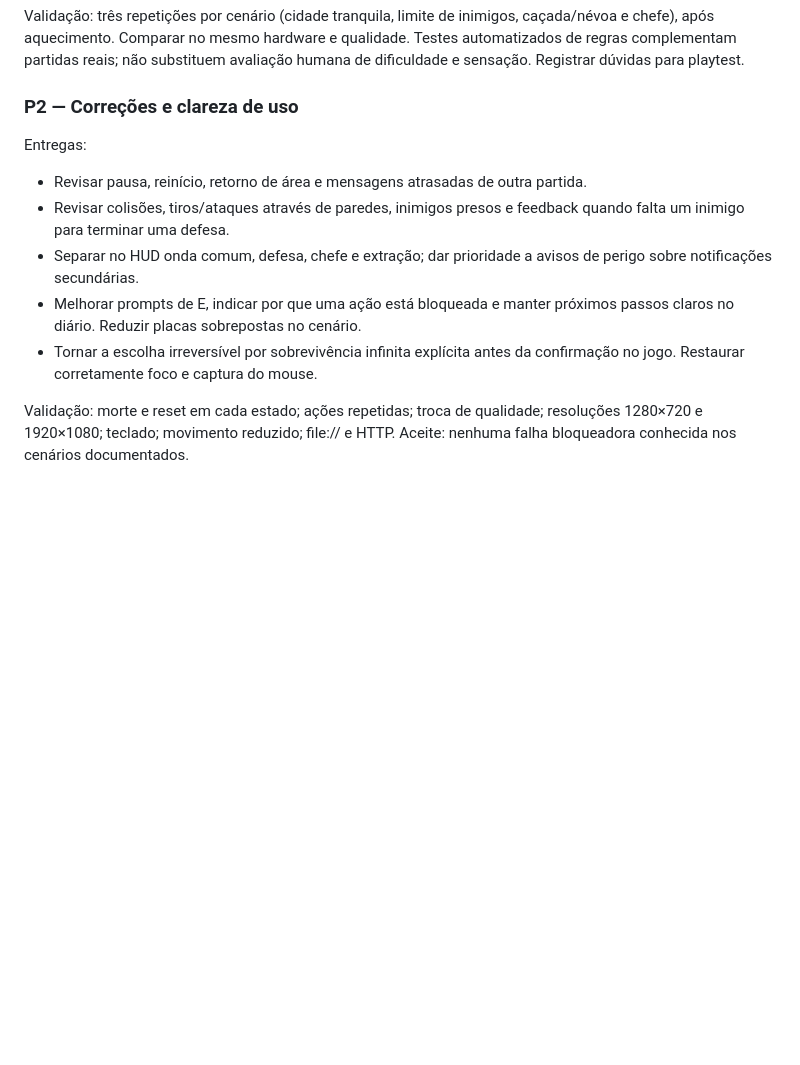
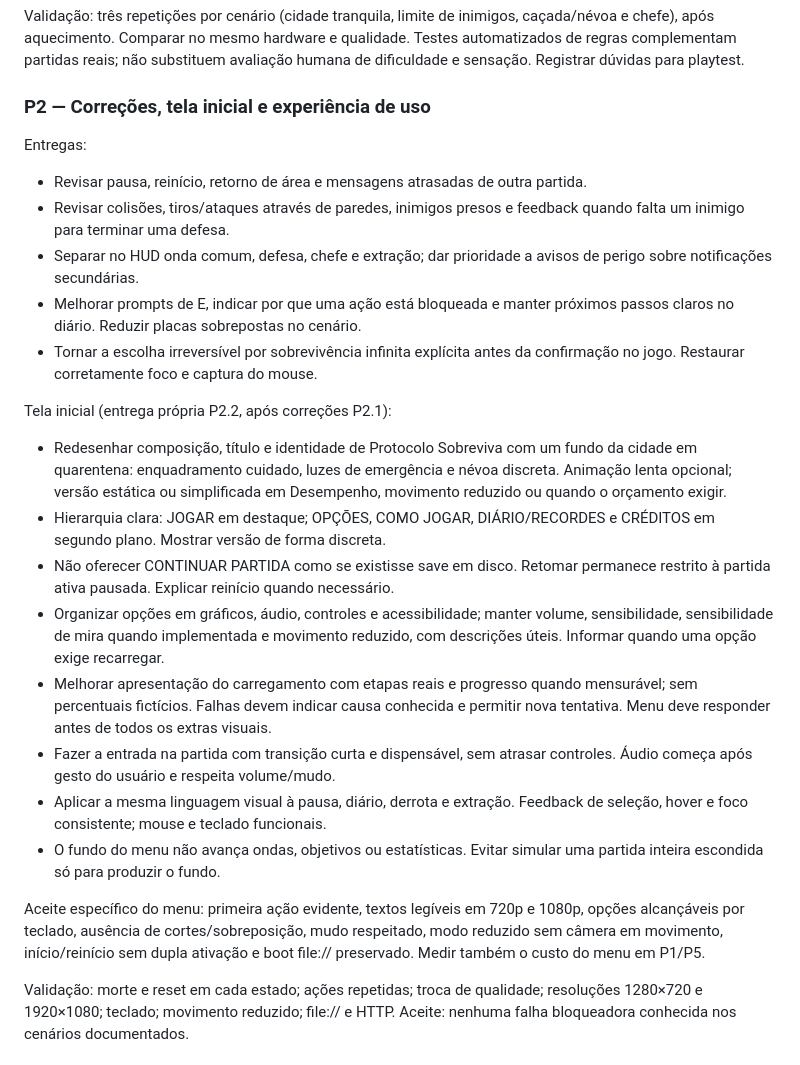
Before and after one commit to VikThorSkynet/game-zombie, a Markdown page: docs/PLANO_POLIMENTO_BALANCEAMENTO_GRAFICOS.md, the part around one of its changes. GitHub-like rendering; blank space fills up the shorter version.

```diff
--- a/docs/PLANO_POLIMENTO_BALANCEAMENTO_GRAFICOS.md
+++ b/docs/PLANO_POLIMENTO_BALANCEAMENTO_GRAFICOS.md
@@ -49,7 +80,7 @@ caçada/névoa e chefe), após aquecimento. Comparar no mesmo hardware e qualida
 Testes automatizados de regras complementam partidas reais; não substituem
 avaliação humana de dificuldade e sensação. Registrar dúvidas para playtest.
 
-### P2 — Correções e clareza de uso
+### P2 — Correções, tela inicial e experiência de uso
 
 Entregas:
 - Revisar pausa, reinício, retorno de área e mensagens atrasadas de outra partida.
@@ -61,6 +92,33 @@ Entregas:
   próximos passos claros no diário. Reduzir placas sobrepostas no cenário.
 - Tornar a escolha irreversível por sobrevivência infinita explícita antes
   da confirmação no jogo. Restaurar corretamente foco e captura do mouse.
+
+Tela inicial (entrega própria P2.2, após correções P2.1):
+- Redesenhar composição, título e identidade de Protocolo Sobreviva com um
+  fundo da cidade em quarentena: enquadramento cuidado, luzes de emergência
+  e névoa discreta. Animação lenta opcional; versão estática ou simplificada
+  em Desempenho, movimento reduzido ou quando o orçamento exigir.
+- Hierarquia clara: JOGAR em destaque; OPÇÕES, COMO JOGAR, DIÁRIO/RECORDES
+  e CRÉDITOS em segundo plano. Mostrar versão de forma discreta.
+- Não oferecer CONTINUAR PARTIDA como se existisse save em disco. Retomar
+  permanece restrito à partida ativa pausada. Explicar reinício quando necessário.
+- Organizar opções em gráficos, áudio, controles e acessibilidade; manter
+  volume, sensibilidade, sensibilidade de mira quando implementada e movimento
+  reduzido, com descrições úteis. Informar quando uma opção exige recarregar.
+- Melhorar apresentação do carregamento com etapas reais e progresso quando
+  mensurável; sem percentuais fictícios. Falhas devem indicar causa conhecida
+  e permitir nova tentativa. Menu deve responder antes de todos os extras visuais.
+- Fazer a entrada na partida com transição curta e dispensável, sem atrasar
+  controles. Áudio começa após gesto do usuário e respeita volume/mudo.
+- Aplicar a mesma linguagem visual à pausa, diário, derrota e extração.
+  Feedback de seleção, hover e foco consistente; mouse e teclado funcionais.
+- O fundo do menu não avança ondas, objetivos ou estatísticas. Evitar simular
+  uma partida inteira escondida só para produzir o fundo.
+
+Aceite específico do menu: primeira ação evidente, textos legíveis em 720p e
+1080p, opções alcançáveis por teclado, ausência de cortes/sobreposição, mudo
+respeitado, modo reduzido sem câmera em movimento, início/reinício sem dupla
+ativação e boot file:// preservado. Medir também o custo do menu em P1/P5.
 
 Validação: morte e reset em cada estado; ações repetidas; troca de qualidade;
 resoluções 1280×720 e 1920×1080; teclado; movimento reduzido; file:// e HTTP.
```
Also changed, not shown: other parts of docs/PLANO_POLIMENTO_BALANCEAMENTO_GRAFICOS.md (+47 -2 lines), README.md (+5 -1 lines), docs/MEMORIA_PERSISTENTE_24-09-2026_08-58-45.md (added, +32 -0 lines).
